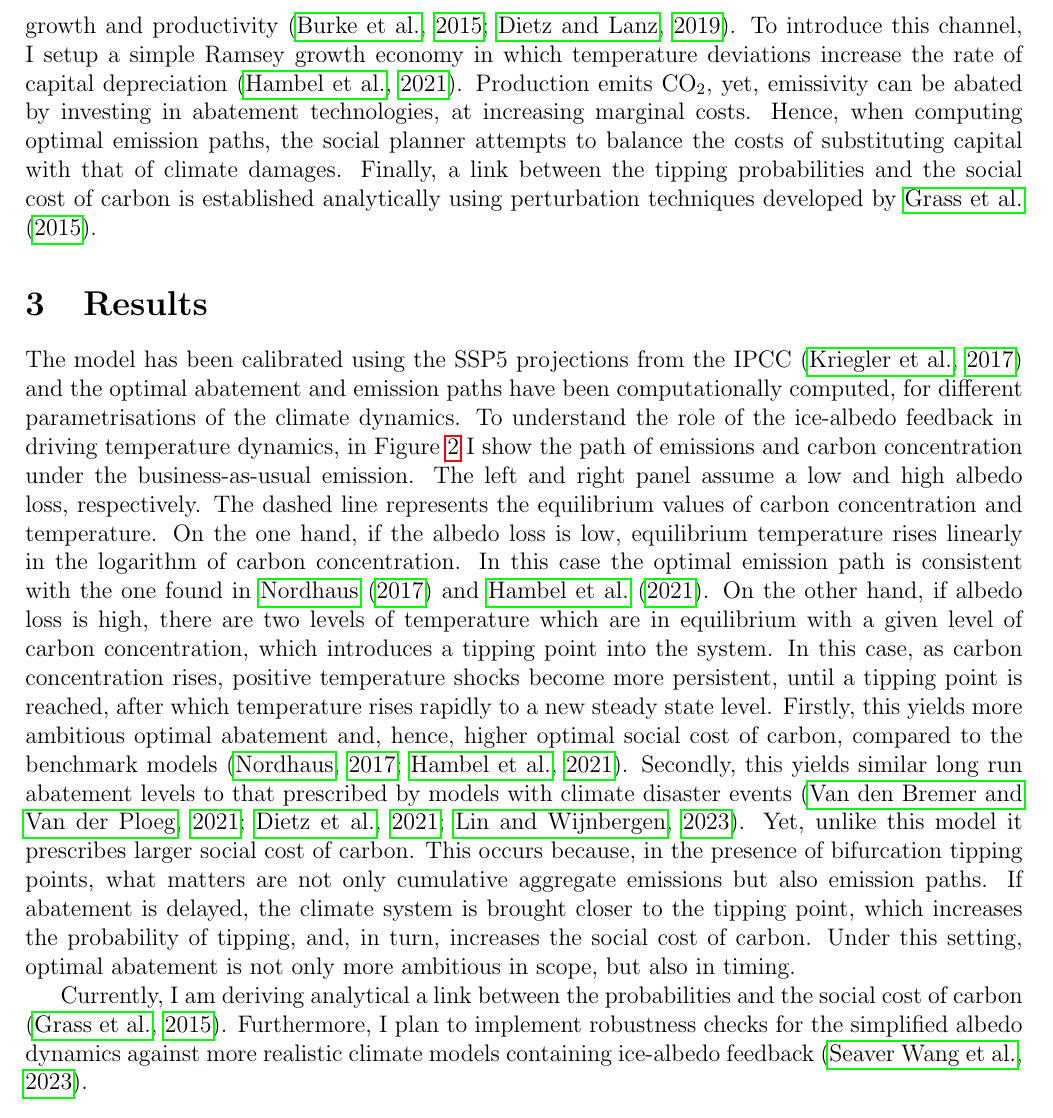
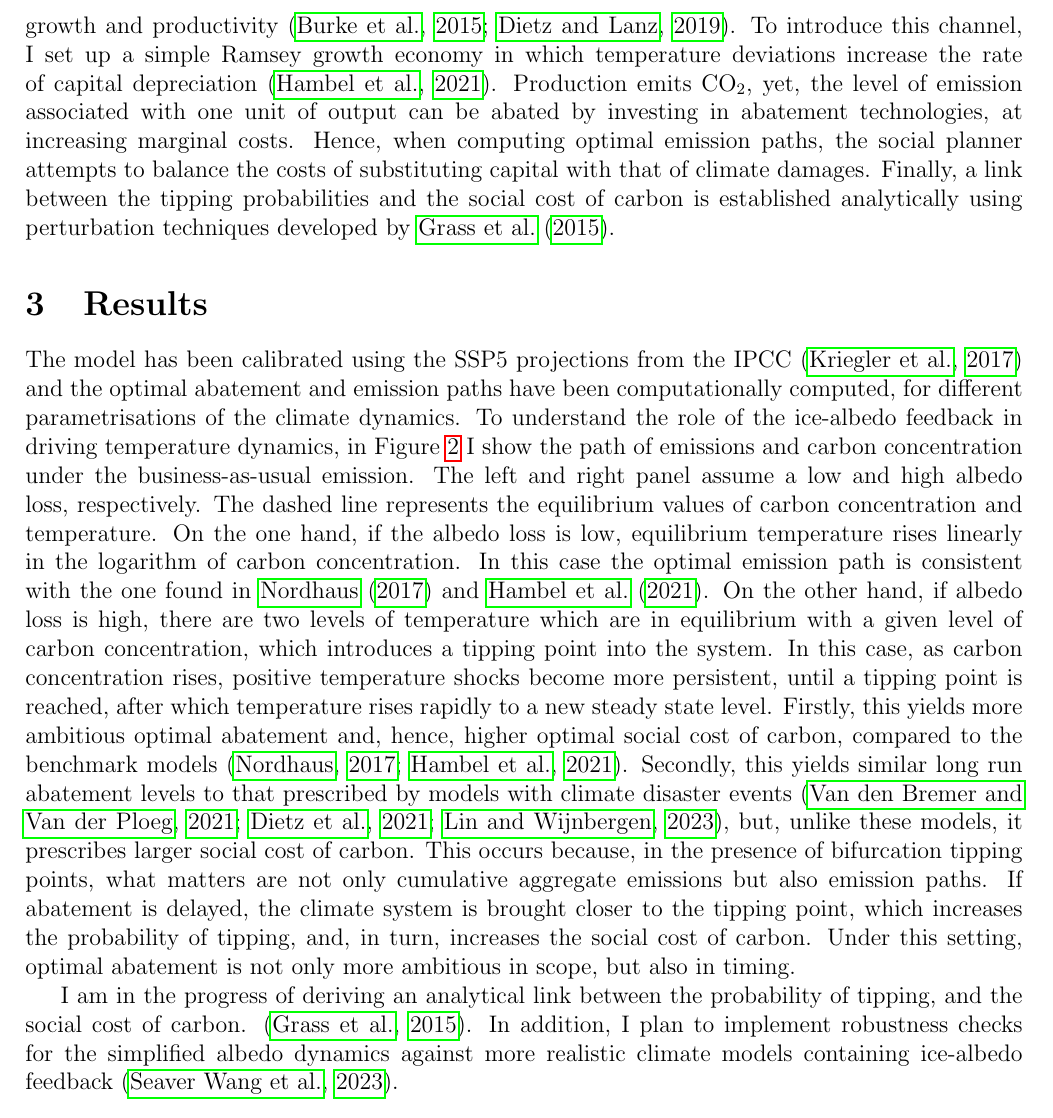
Before and after one commit to NoFishLikeIan/carbon-tipping-point, a LaTeX document (papers/extended-abstract/template.tex): part of page 2 of 5, cut so that both start at the same text. Compiled offline with pdfLaTeX; a LaTeX package or settings file that is missing is left out.

Commit message:
🦉 typos

```diff
--- a/papers/extended-abstract/template.tex
+++ b/papers/extended-abstract/template.tex
@@ -50,11 +50,11 @@ I study the social planner solution to an integrated model with non-linear clima
 
-The climate affects the economy as increases in temperature beyond pre-industrial levels reduce economic growth \citep{pindyck_economic_2013, hambel_optimal_2021}. This modelling choice, as opposed to having temperatures wipe-out a fraction of the capital stock, as in Nordhaus (\citeyear{nordhaus_question_2008, nordhaus_estimates_2014,nordhaus_revisiting_2017}), is motivated by recent evidence on the role of temperature in reducing economic growth and productivity \citep{burke_global_2015, dietz_growth_2019}. To introduce this channel, I setup a simple Ramsey growth economy in which temperature deviations increase the rate of capital depreciation \citep{hambel_optimal_2021}. Production emits CO$_2$, yet, emissivity can be abated by investing in abatement technologies, at increasing marginal costs. Hence, when computing optimal emission paths, the social planner attempts to balance the costs of substituting capital with that of climate damages. Finally, a link between the tipping probabilities and the social cost of carbon is established analytically using perturbation techniques developed by \cite{grass_small-noise_2015}.
+The climate affects the economy as increases in temperature beyond pre-industrial levels reduce economic growth \citep{pindyck_economic_2013, hambel_optimal_2021}. This modelling choice, as opposed to having temperatures wipe-out a fraction of the capital stock, as in Nordhaus (\citeyear{nordhaus_question_2008, nordhaus_estimates_2014,nordhaus_revisiting_2017}), is motivated by recent evidence on the role of temperature in reducing economic growth and productivity \citep{burke_global_2015, dietz_growth_2019}. To introduce this channel, I set up a simple Ramsey growth economy in which temperature deviations increase the rate of capital depreciation \citep{hambel_optimal_2021}. Production emits CO$_2$, yet, the level of emission associated with one unit of output can be abated by investing in abatement technologies, at increasing marginal costs. Hence, when computing optimal emission paths, the social planner attempts to balance the costs of substituting capital with that of climate damages. Finally, a link between the tipping probabilities and the social cost of carbon is established analytically using perturbation techniques developed by \cite{grass_small-noise_2015}.
 
 \section{Results}
 
-The model has been calibrated using the SSP5 projections from the IPCC \citep{kriegler_fossil-fueled_2017} and the optimal abatement and emission paths have been computationally computed, for different parametrisations of the climate dynamics. To understand the role of the ice-albedo feedback in driving temperature dynamics, in Figure \ref{fig:bau} I show the path of emissions and carbon concentration under the business-as-usual emission. The left and right panel assume a low and high albedo loss, respectively. The dashed line represents the equilibrium values of carbon concentration and temperature. On the one hand, if the albedo loss is low, equilibrium temperature rises linearly in the logarithm of carbon concentration. In this case the optimal emission path is consistent with the one found in \cite{nordhaus_revisiting_2017} and \cite{hambel_optimal_2021}. On the other hand, if albedo loss is high, there are two levels of temperature which are in equilibrium with a given level of carbon concentration, which introduces a tipping point into the system. In this case, as carbon concentration rises, positive temperature shocks become more persistent, until a tipping point is reached, after which temperature rises rapidly to a new steady state level. Firstly, this yields more ambitious optimal abatement and, hence, higher optimal social cost of carbon, compared to the benchmark models \citep{nordhaus_revisiting_2017,hambel_optimal_2021}. Secondly, this yields similar long run abatement levels to that prescribed by models with climate disaster events \citep{van_den_bremer_risk-adjusted_2021,dietz_economic_2021, lin_social_2023}. Yet, unlike this model it prescribes larger social cost of carbon. This occurs because, in the presence of bifurcation tipping points, what matters are not only cumulative aggregate emissions but also emission paths. If abatement is delayed, the climate system is brought closer to the tipping point, which increases the probability of tipping, and, in turn, increases the social cost of carbon. Under this setting, optimal abatement is not only more ambitious in scope, but also in timing.
+The model has been calibrated using the SSP5 projections from the IPCC \citep{kriegler_fossil-fueled_2017} and the optimal abatement and emission paths have been computationally computed, for different parametrisations of the climate dynamics. To understand the role of the ice-albedo feedback in driving temperature dynamics, in Figure \ref{fig:bau} I show the path of emissions and carbon concentration under the business-as-usual emission. The left and right panel assume a low and high albedo loss, respectively. The dashed line represents the equilibrium values of carbon concentration and temperature. On the one hand, if the albedo loss is low, equilibrium temperature rises linearly in the logarithm of carbon concentration. In this case the optimal emission path is consistent with the one found in \cite{nordhaus_revisiting_2017} and \cite{hambel_optimal_2021}. On the other hand, if albedo loss is high, there are two levels of temperature which are in equilibrium with a given level of carbon concentration, which introduces a tipping point into the system. In this case, as carbon concentration rises, positive temperature shocks become more persistent, until a tipping point is reached, after which temperature rises rapidly to a new steady state level. Firstly, this yields more ambitious optimal abatement and, hence, higher optimal social cost of carbon, compared to the benchmark models \citep{nordhaus_revisiting_2017,hambel_optimal_2021}. Secondly, this yields similar long run abatement levels to that prescribed by models with climate disaster events \citep{van_den_bremer_risk-adjusted_2021,dietz_economic_2021, lin_social_2023}, but, unlike these models, it prescribes larger social cost of carbon. This occurs because, in the presence of bifurcation tipping points, what matters are not only cumulative aggregate emissions but also emission paths. If abatement is delayed, the climate system is brought closer to the tipping point, which increases the probability of tipping, and, in turn, increases the social cost of carbon. Under this setting, optimal abatement is not only more ambitious in scope, but also in timing.
 
-Currently, I am deriving analytical a link between the probabilities and the social cost of carbon \citep{grass_small-noise_2015}. Furthermore, I plan to implement robustness checks for the  simplified albedo dynamics against more realistic climate models containing ice-albedo feedback \citep{seaver_wang_mechanisms_2023}.
+I am in the progress of deriving an analytical link between the probability of tipping, and the social cost of carbon. \citep{grass_small-noise_2015}. In addition, I plan to implement robustness checks for the  simplified albedo dynamics against more realistic climate models containing ice-albedo feedback \citep{seaver_wang_mechanisms_2023}.
 
 \section{Conclusions}
 
```
Also changed, not shown: papers/extended-abstract/template.tex (2 more changed lines).
